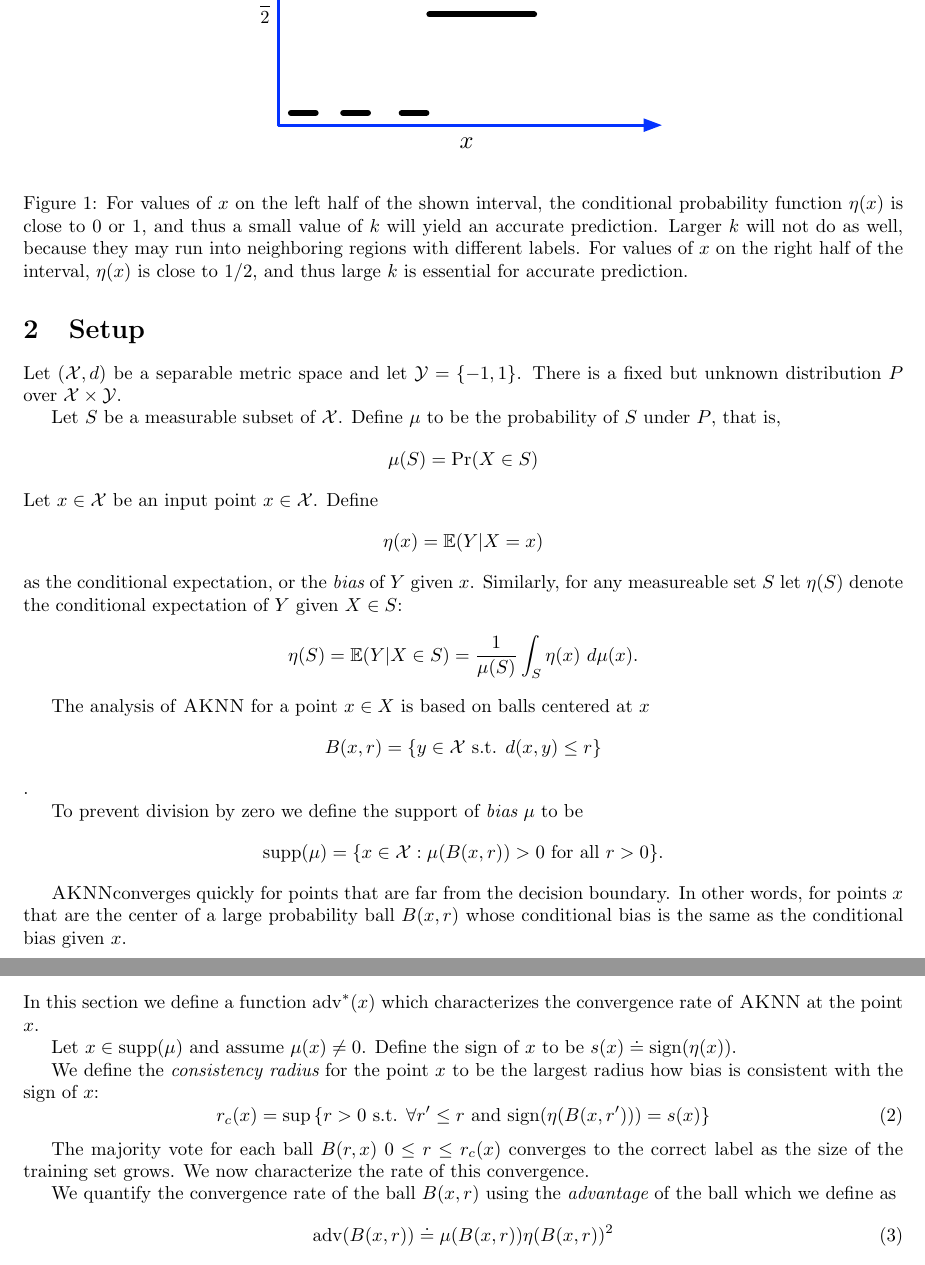
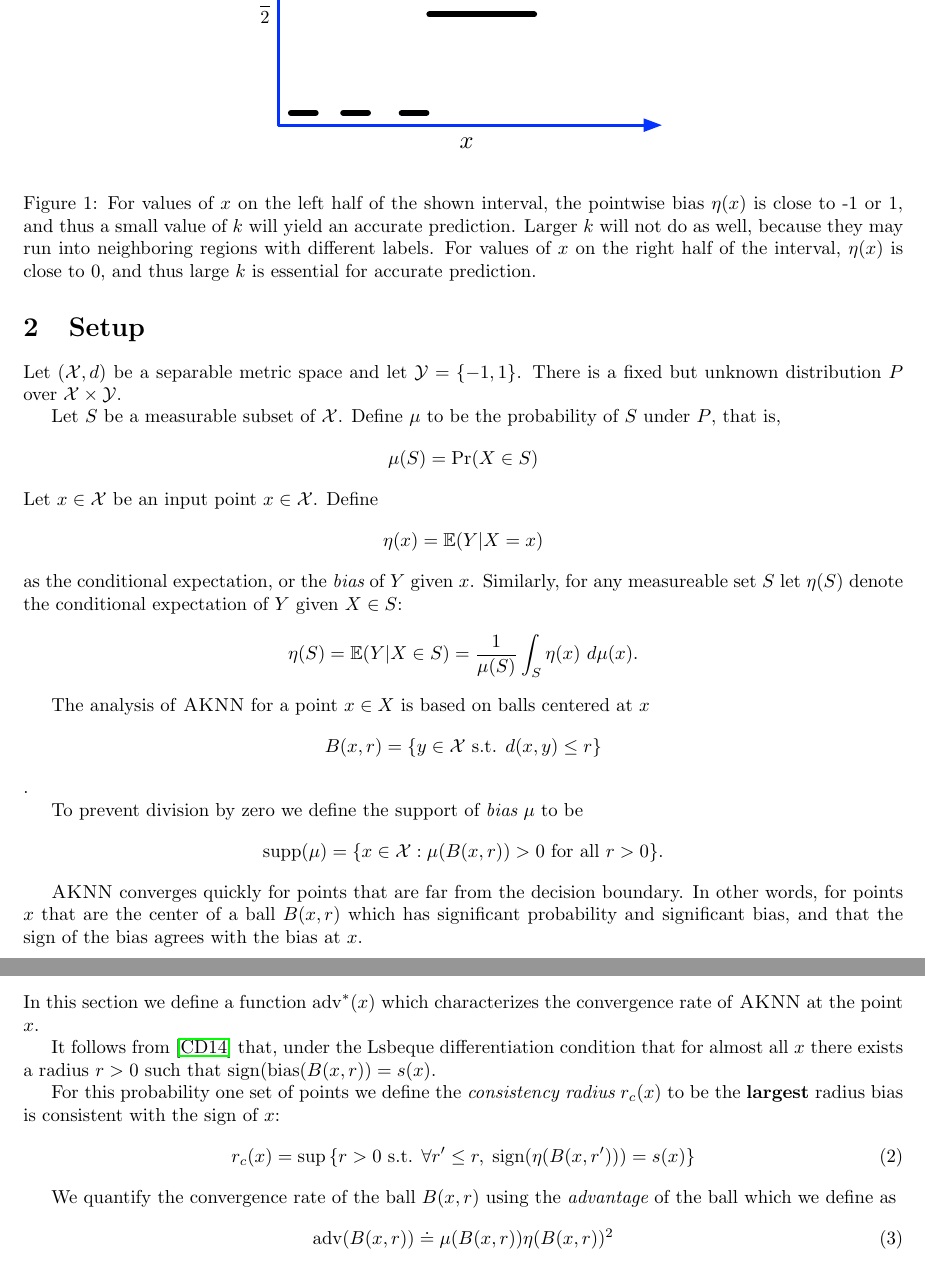
Before and after one commit to yoavfreund/adaptive-kNN, a LaTeX document (adaptive.tex): two parts of pages 2 and 3 of 16, joined at a grey line, cut so that both start at the same text. Compiled offline with pdfLaTeX.

Commit message:
cleaned up 2-5

```diff
--- a/adaptive.tex
+++ b/adaptive.tex
@@ -123,7 +123,8 @@ can pick the right $k$ in each neighborhood separately.
 \begin{center}
 \includegraphics[width=3in]{adaptive-rationale.pdf}
 \end{center}
-\caption{For values of $x$ on the left half of the shown interval, the conditional probability function $\eta(x)$ is close to 0 or 1, and thus a small value of $k$ will yield an accurate prediction. Larger $k$ will not do as well, because they may run into neighboring regions with different labels. For values of $x$ on the right half of the interval, $\eta(x)$ is close to $1/2$, and thus large $k$ is essential for accurate prediction.}
+\caption{For values of $x$ on the left half of the shown interval, the
+  pointwise bias $\eta(x)$ is close to -1 or 1, and thus a small value of $k$ will yield an accurate prediction. Larger $k$ will not do as well, because they may run into neighboring regions with different labels. For values of $x$ on the right half of the interval, $\eta(x)$ is close to $0$, and thus large $k$ is essential for accurate prediction.}
 \label{fig:rationale}
 \end{figure}
 
@@ -151,10 +152,11 @@ at $x$ $$ B(x,r) = \{ y \in \X \mbox{ s.t. } d(x,y) \leq r \} $$.
 To prevent division by zero we define the support of {\em bias} $\mu$ to be
 $$ \supp(\mu) = \{x \in \X: \mbox{$\mu(B(x,r)) > 0$ for all $r > 0$}\} .$$
 
-\algname  converges quickly for points that are far
+\algname\  converges quickly for points that are far
 from the decision boundary. In other words, for points $x$ that are
-the center of a large probability ball $B(x,r)$ whose conditional bias
-is the same as the conditional bias given $x$.
+the center of a ball $B(x,r)$ which has significant probability and
+significant bias, and that the sign of the bias agrees with the bias
+at $x$.
 
 \section{The adaptive $k$-NN algorithm}
 We assume the algorithm is given a labeled training set
@@ -204,17 +206,20 @@ In the next sections we prove upper bounds on the rate at which  $g_n$ converges
 In this section we define a  function $\opt(x)$ which
 characterizes the convergence rate of \algname\ at the point $x$.
 
-Let $x \in \supp(\mu)$ and assume $\mu(x) \neq 0$. Define the sign of $x$ to be $s(x) \doteq \sign(\eta(x))$.
+It follows from~\cite{ChaudhuriDasgupta2014} that, under the Lsbeque
+differentiation condition that for almost all $x$ there exists a radius
+$r>0$ such that $\sign(\bias(B(x,r))=s(x)$.
 
 \newcommand{\rconsist}{r_c}
-We define the {\em consistency radius} for the point $x$ to be the largest radius how bias is consistent with the sign of $x$:
+
+For this probability one set of points we
+define the {\em consistency radius} $\rconsist(x)$ to be the
+{\bf largest} radius  bias is consistent with the sign of $x$:
 \begin{equation}
-\rconsist(x) = \sup \left\{ r>0 \mbox{ s.t. } \forall r' \leq r \mbox{ and } \sign(\eta(B(x,r')))
+\rconsist(x) = \sup \left\{ r>0 \mbox{ s.t. } \forall r' \leq r, \;\sign(\eta(B(x,r')))
   =  s(x) \right\}
 \end{equation}
 
-The majority vote for each ball $B(r,x)$ $0 \leq r \leq \rconsist(x)$ converges to the correct label
-as the size of the training set grows. We now characterize the rate of this convergence.
 
 We quantify the convergence rate of the ball $B(x,r)$ using the
 {\em advantage} of the ball which we define as
@@ -222,10 +227,10 @@ We quantify the convergence rate of the ball $B(x,r)$ using the
 \advantage(B(x,r)) \doteq \mu(B(x,r)) \eta(B(x,r))^2
 \end{equation}
 
-We define the {\em optimal advantage} for $x$ to be $\opt(x)= \sup_r \advantage(B(x,r))$. Next, we show that the rate of convergence of \algname\ at the point $x$ is characterized by $\opt(x)$
+We define the {\em optimal advantage} for $x$ to be $\opt(x)= \sup_{r \leq r_c(x)} \advantage(B(x,r))$.
+Next, we show that the rate of convergence of \algname\ at the point $x$ is characterized by $\opt(x)$
 
 \section{Convergence bounds}
-
 
 The First theorem holds for any separable metric space.
 \begin{theorem} [Point-wise convergence rate]
```
